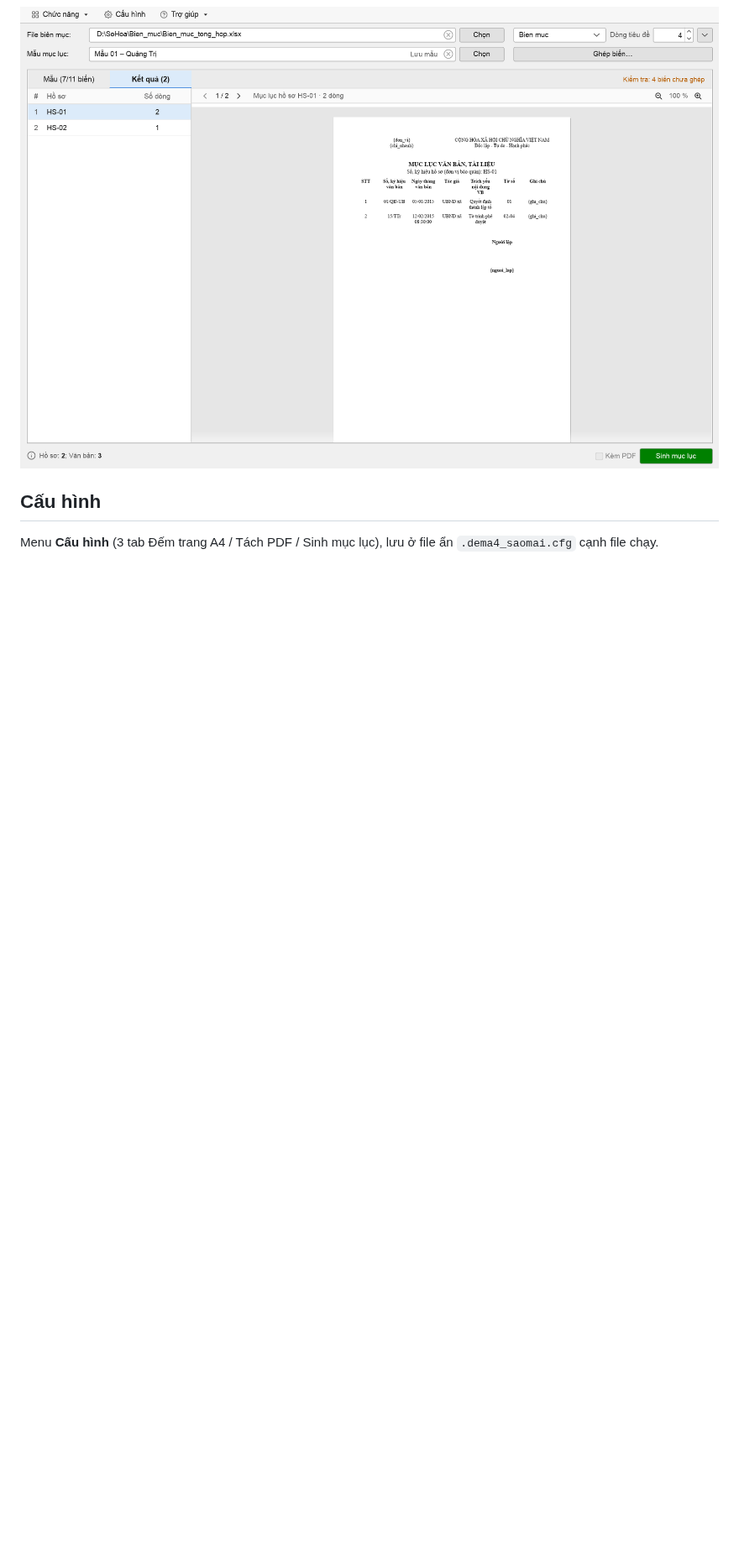
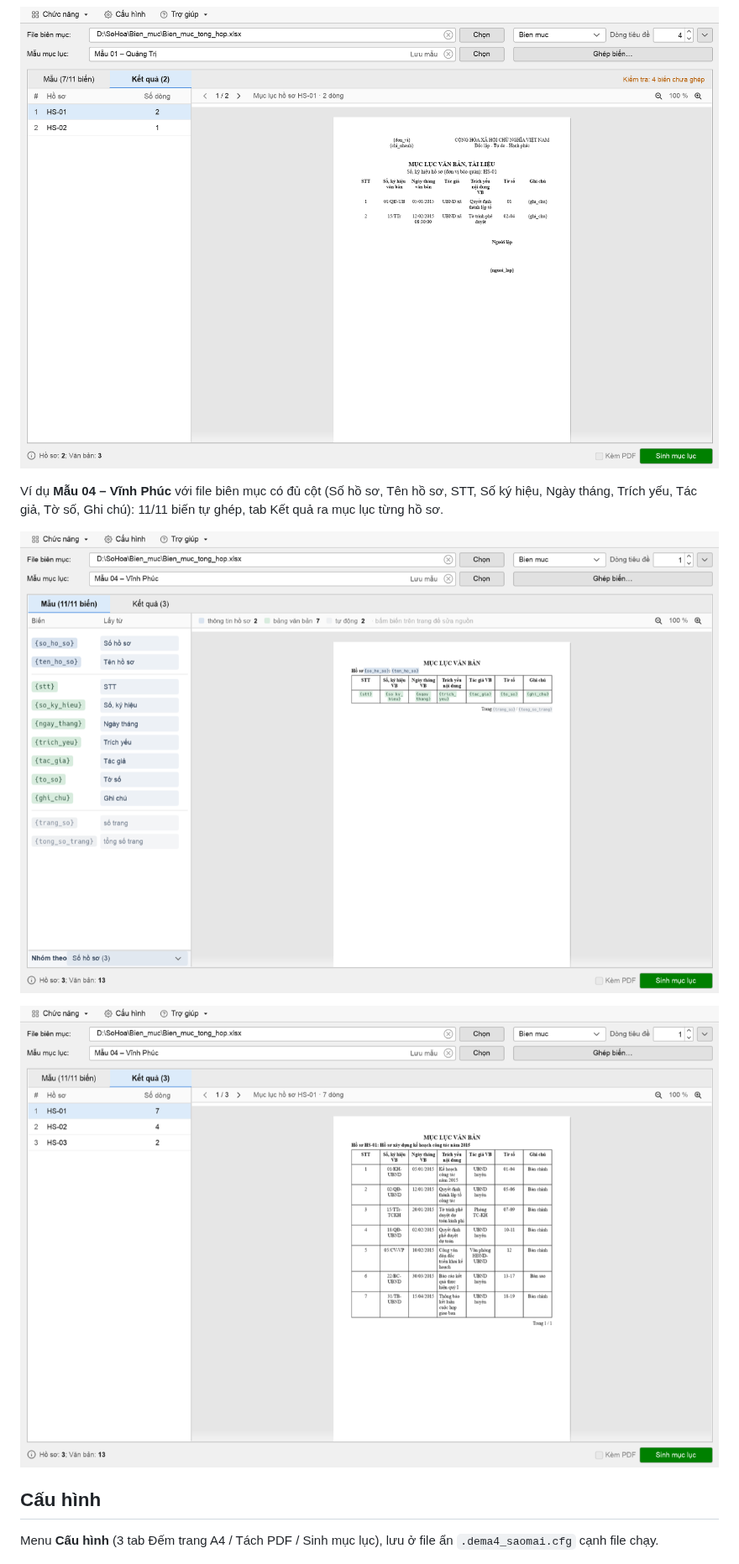
Before and after one commit to quangtv1/dema4, a Markdown page: README.md, the part around the change. Shown at 84% size. GitHub-like rendering; pictures changed too: docs/anh/muc-luc-mau-04-ket-qua.png (added), docs/anh/muc-luc-mau-04-mau.png (added); blank space fills up the shorter version.

Commit message:
docs: ảnh minh hoạ Sinh mục lục với Mẫu 04 – Vĩnh Phúc (tab Mẫu, tab Kết quả)

```diff
--- a/README.md
+++ b/README.md
@@ -52,6 +52,12 @@ Nhãn, cache và log nằm trong thư mục ẩn `.sm-dema4/` cạnh file chạy
 
 ![Sinh mục lục: tab Kết quả](docs/anh/muc-luc-ket-qua.png)
 
+Ví dụ **Mẫu 04 – Vĩnh Phúc** với file biên mục có đủ cột (Số hồ sơ, Tên hồ sơ, STT, Số ký hiệu, Ngày tháng, Trích yếu, Tác giả, Tờ số, Ghi chú): 11/11 biến tự ghép, tab Kết quả ra mục lục từng hồ sơ.
+
+![Mẫu 04 – Vĩnh Phúc: tab Mẫu đã ghép đủ biến](docs/anh/muc-luc-mau-04-mau.png)
+
+![Mẫu 04 – Vĩnh Phúc: tab Kết quả](docs/anh/muc-luc-mau-04-ket-qua.png)
+
 ## Cấu hình
 
 Menu **Cấu hình** (3 tab Đếm trang A4 / Tách PDF / Sinh mục lục), lưu ở file ẩn `.dema4_saomai.cfg` cạnh file chạy.
```
Also changed, not shown: 2 other files.
